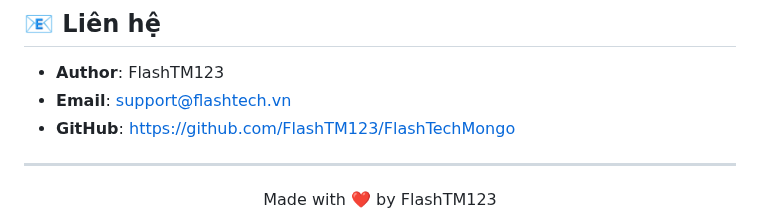
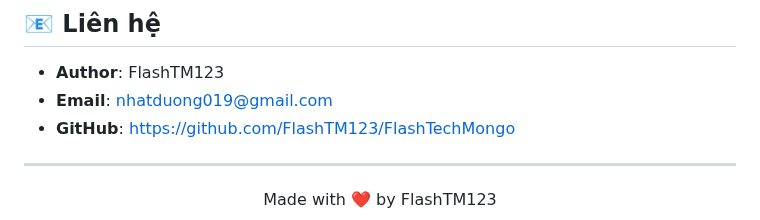
Before and after one commit to FlashTM123/FlashTechMongo, a Markdown page: README.md, the part around the change. GitHub-like rendering.

Commit message:
up 9 edit 2

```diff
--- a/README.md
+++ b/README.md
@@ -304,7 +304,7 @@ Dự án được phát hành dưới giấy phép [MIT License](LICENSE).
 ## 📧 Liên hệ
 
 - **Author**: FlashTM123
-- **Email**: support@flashtech.vn
+- **Email**: nhatduong019@gmail.com
 - **GitHub**: [https://github.com/FlashTM123/FlashTechMongo](https://github.com/FlashTM123/FlashTechMongo)
 
 ---
```
